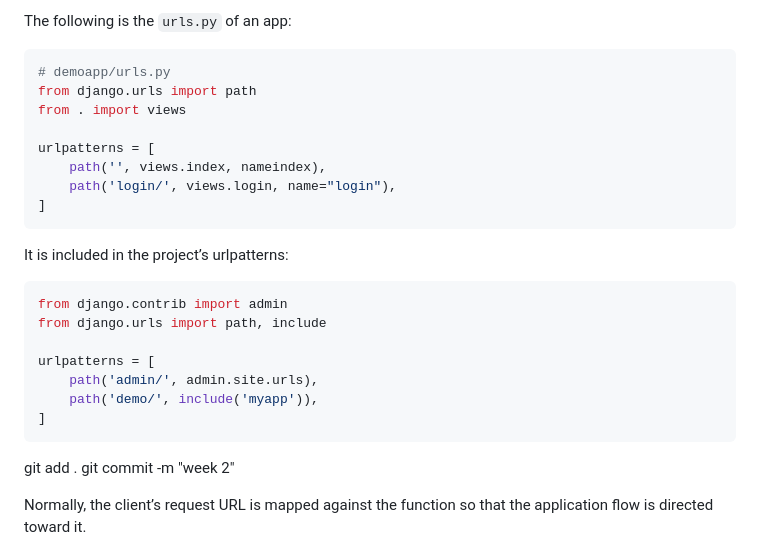
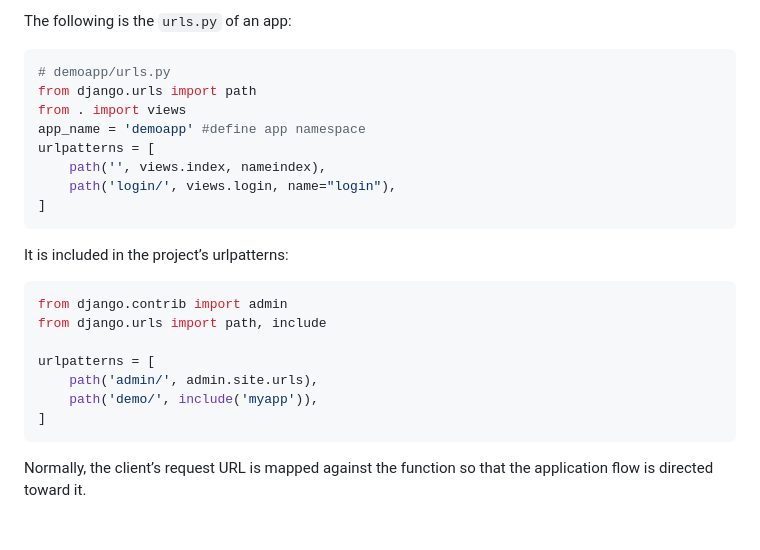
Before and after one commit to Mufaroconel/Django-Coursera, a Markdown page: 2. Week 2/14. URL_namespacing_and_views.md, the part around the change printed below. GitHub-like rendering; blank space fills up the shorter version.

````diff
--- a/2. Week 2/14. URL_namespacing_and_views.md
+++ b/2. Week 2/14. URL_namespacing_and_views.md
@@ -10,7 +10,7 @@ The following is the `urls.py` of an app:
 # demoapp/urls.py
 from django.urls import path
 from . import views
-
+app_name = 'demoapp' #define app namespace
 urlpatterns = [
     path('', views.index, nameindex),
     path('login/', views.login, name="login"),
@@ -28,8 +28,7 @@ urlpatterns = [
     path('demo/', include('myapp')),
 ]
 ```
-git add .
-git commit -m "week 2"
+
 
 Normally, the client’s request URL is mapped against the function so that the application flow is directed toward it.
 
````
Also changed, not shown: other parts of 2. Week 2/14. URL_namespacing_and_views.md (+19 -3 lines), 2. Week 2/13. Regular_Expressions_in_URL.md (+14 -1 lines), 2. Week 2/15. Error_Handling.md (added, +80 -0 lines), 2. Week 2/16. Demo_Handle_errors_in_views.md (added, +103 -0 lines), 2. Week 2/16. Hnadling_Errors_in_views.md (added, +136 -0 lines), 2. Week 2/17. Demo:Handle_errors_in_views.md (added, +58 -0 lines), 2. Week 2/18. Class_Based_Views.md (added, +31 -0 lines), 2. Week 2/19. Modeule_Summary.md (added, +36 -0 lines), 2. Week 2/20. Additional_resources.md (added, +18 -0 lines), 2. Week 2/image-1.png (added), 2. Week 2/image-2.png (added), 2. Week 2/image-3.png (added), 2. Week 2/image-4.png (added), 2. Week 2/image-5.png (added), 1 more files.
